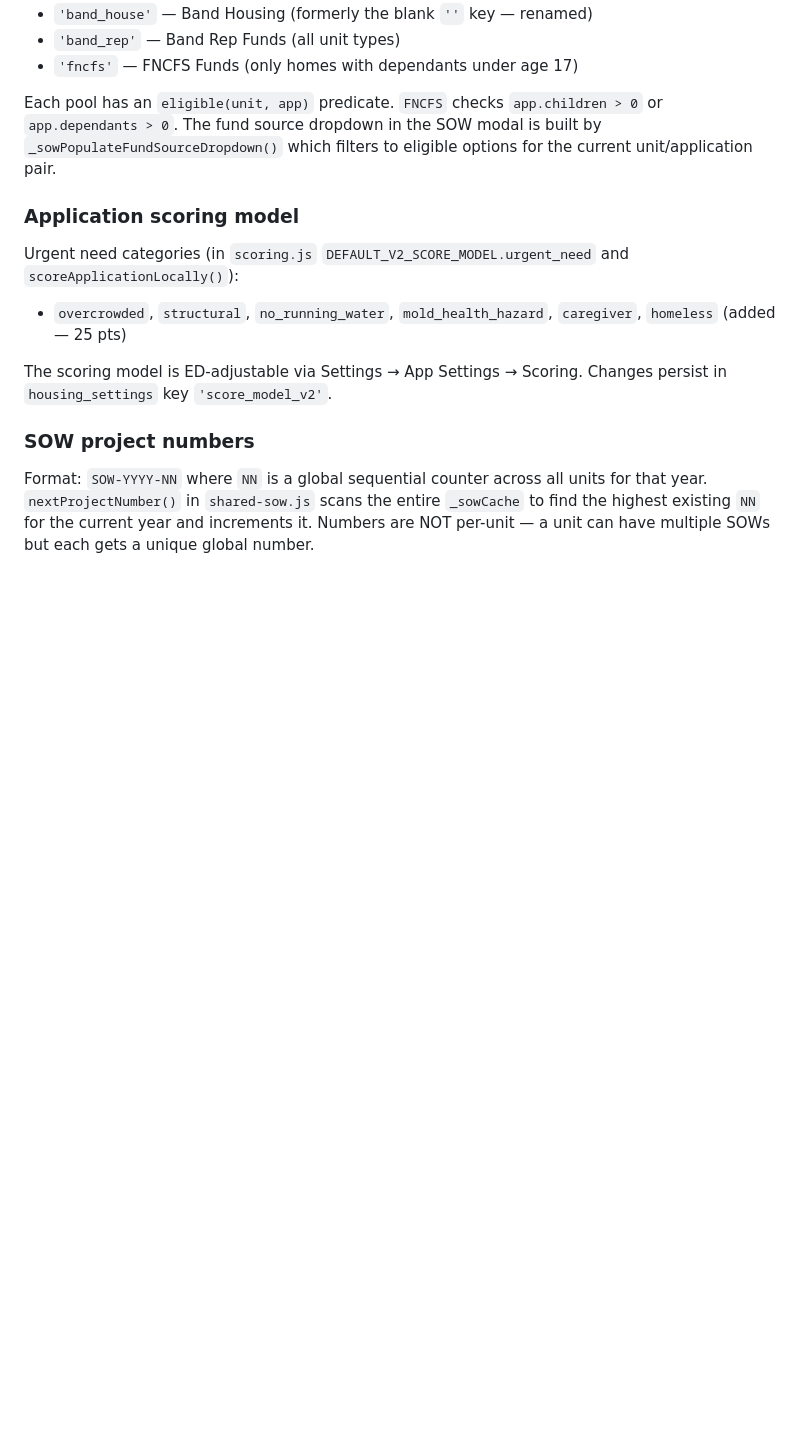
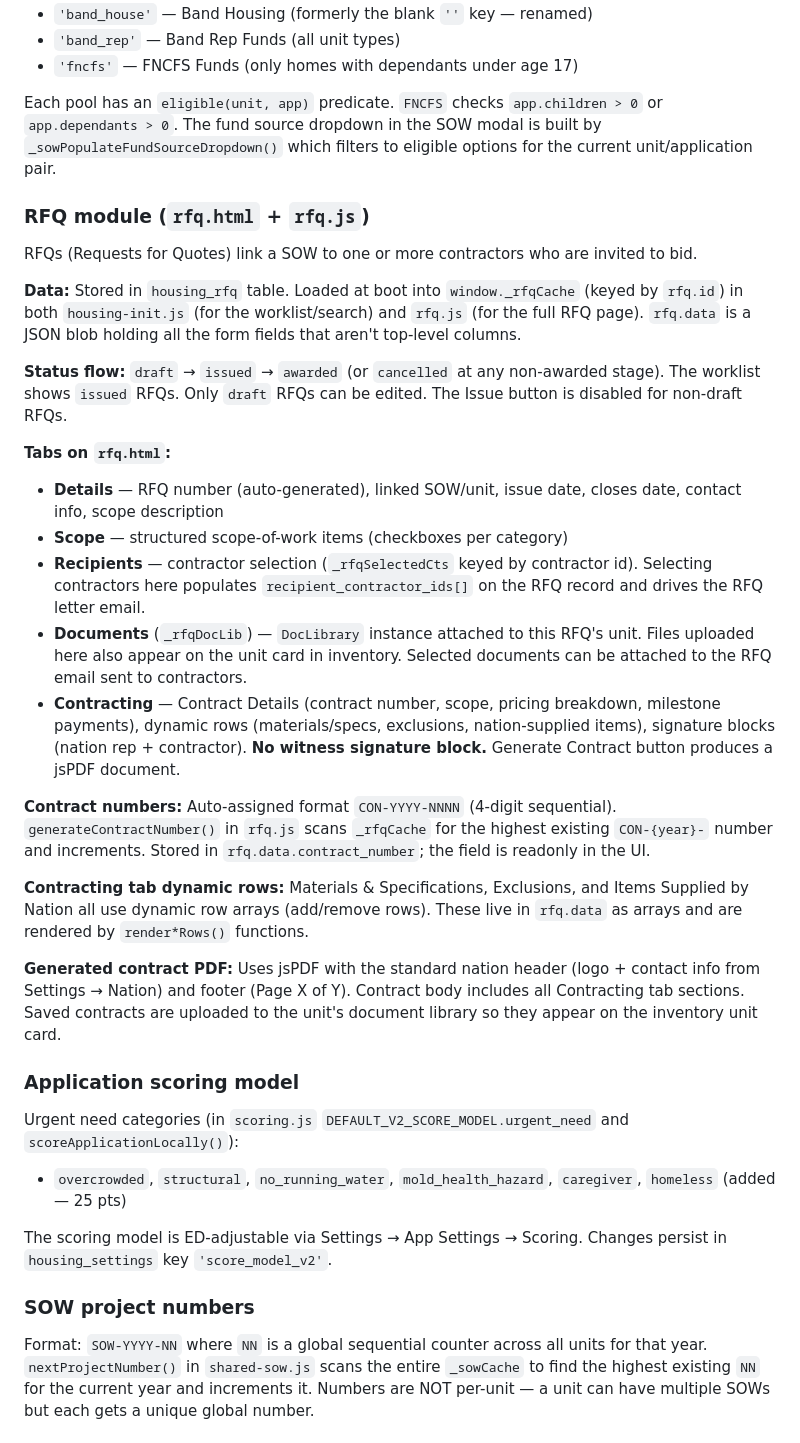
Before and after one commit to CLFN92/clfn-housing-app, a Markdown page: CLAUDE.md, the part around the change. GitHub-like rendering; blank space fills up the shorter version.

Commit message:
CLAUDE.md: add RFQ module documentation (status flow, tabs, contract numbers, contracting tab)
Co-Authored-By: Claude Sonnet 4.6 <noreply@anthropic.com>

```diff
--- a/CLAUDE.md
+++ b/CLAUDE.md
@@ -115,6 +115,26 @@ Defined in both `scoring.js` and `renos.html` (two copies — keep in sync). Cur
 
 Each pool has an `eligible(unit, app)` predicate. `FNCFS` checks `app.children > 0` or `app.dependants > 0`. The fund source dropdown in the SOW modal is built by `_sowPopulateFundSourceDropdown()` which filters to eligible options for the current unit/application pair.
 
+### RFQ module (`rfq.html` + `rfq.js`)
+RFQs (Requests for Quotes) link a SOW to one or more contractors who are invited to bid.
+
+**Data:** Stored in `housing_rfq` table. Loaded at boot into `window._rfqCache` (keyed by `rfq.id`) in both `housing-init.js` (for the worklist/search) and `rfq.js` (for the full RFQ page). `rfq.data` is a JSON blob holding all the form fields that aren't top-level columns.
+
+**Status flow:** `draft` → `issued` → `awarded` (or `cancelled` at any non-awarded stage). The worklist shows `issued` RFQs. Only `draft` RFQs can be edited. The Issue button is disabled for non-draft RFQs.
+
+**Tabs on `rfq.html`:**
+- **Details** — RFQ number (auto-generated), linked SOW/unit, issue date, closes date, contact info, scope description
+- **Scope** — structured scope-of-work items (checkboxes per category)
+- **Recipients** — contractor selection (`_rfqSelectedCts` keyed by contractor id). Selecting contractors here populates `recipient_contractor_ids[]` on the RFQ record and drives the RFQ letter email.
+- **Documents** (`_rfqDocLib`) — `DocLibrary` instance attached to this RFQ's unit. Files uploaded here also appear on the unit card in inventory. Selected documents can be attached to the RFQ email sent to contractors.
+- **Contracting** — Contract Details (contract number, scope, pricing breakdown, milestone payments), dynamic rows (materials/specs, exclusions, nation-supplied items), signature blocks (nation rep + contractor). **No witness signature block.** Generate Contract button produces a jsPDF document.
+
+**Contract numbers:** Auto-assigned format `CON-YYYY-NNNN` (4-digit sequential). `generateContractNumber()` in `rfq.js` scans `_rfqCache` for the highest existing `CON-{year}-` number and increments. Stored in `rfq.data.contract_number`; the field is readonly in the UI.
+
+**Contracting tab dynamic rows:** Materials & Specifications, Exclusions, and Items Supplied by Nation all use dynamic row arrays (add/remove rows). These live in `rfq.data` as arrays and are rendered by `render*Rows()` functions.
+
+**Generated contract PDF:** Uses jsPDF with the standard nation header (logo + contact info from Settings → Nation) and footer (Page X of Y). Contract body includes all Contracting tab sections. Saved contracts are uploaded to the unit's document library so they appear on the inventory unit card.
+
 ### Application scoring model
 Urgent need categories (in `scoring.js` `DEFAULT_V2_SCORE_MODEL.urgent_need` and `scoreApplicationLocally()`):
 - `overcrowded`, `structural`, `no_running_water`, `mold_health_hazard`, `caregiver`, `homeless` (added — 25 pts)
```
